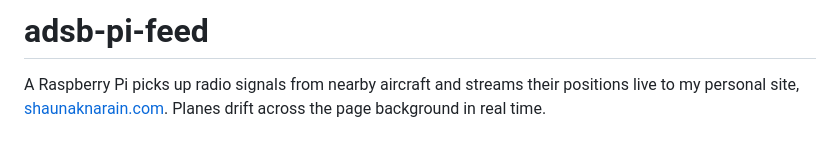
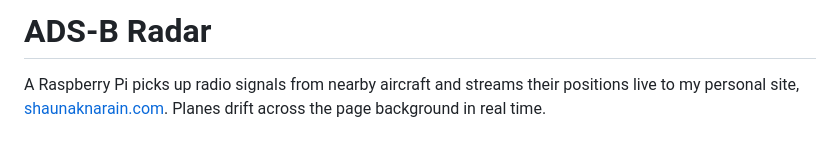
Before and after one commit to shaunaknarain/adsb-radar, a Markdown page: README.md, the part around the change. Drawn GitHub-style.

Commit message:
Rename project to ADS-B Radar

```diff
--- a/README.md
+++ b/README.md
@@ -1,4 +1,4 @@
-# adsb-pi-feed
+# ADS-B Radar
 
 A Raspberry Pi picks up radio signals from nearby aircraft and streams their positions live to my personal site, [shaunaknarain.com](https://shaunaknarain.com). Planes drift across the page background in real time.
 
```
